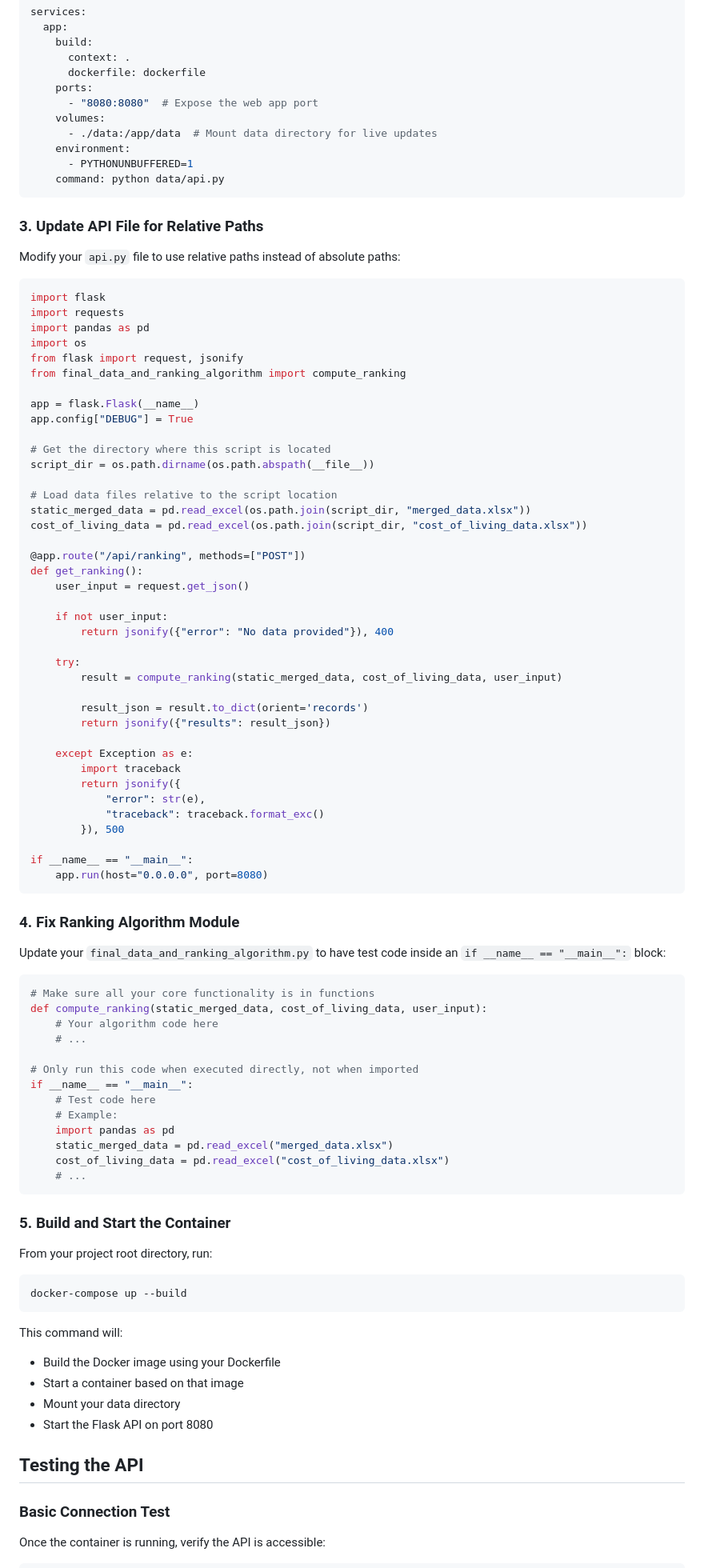
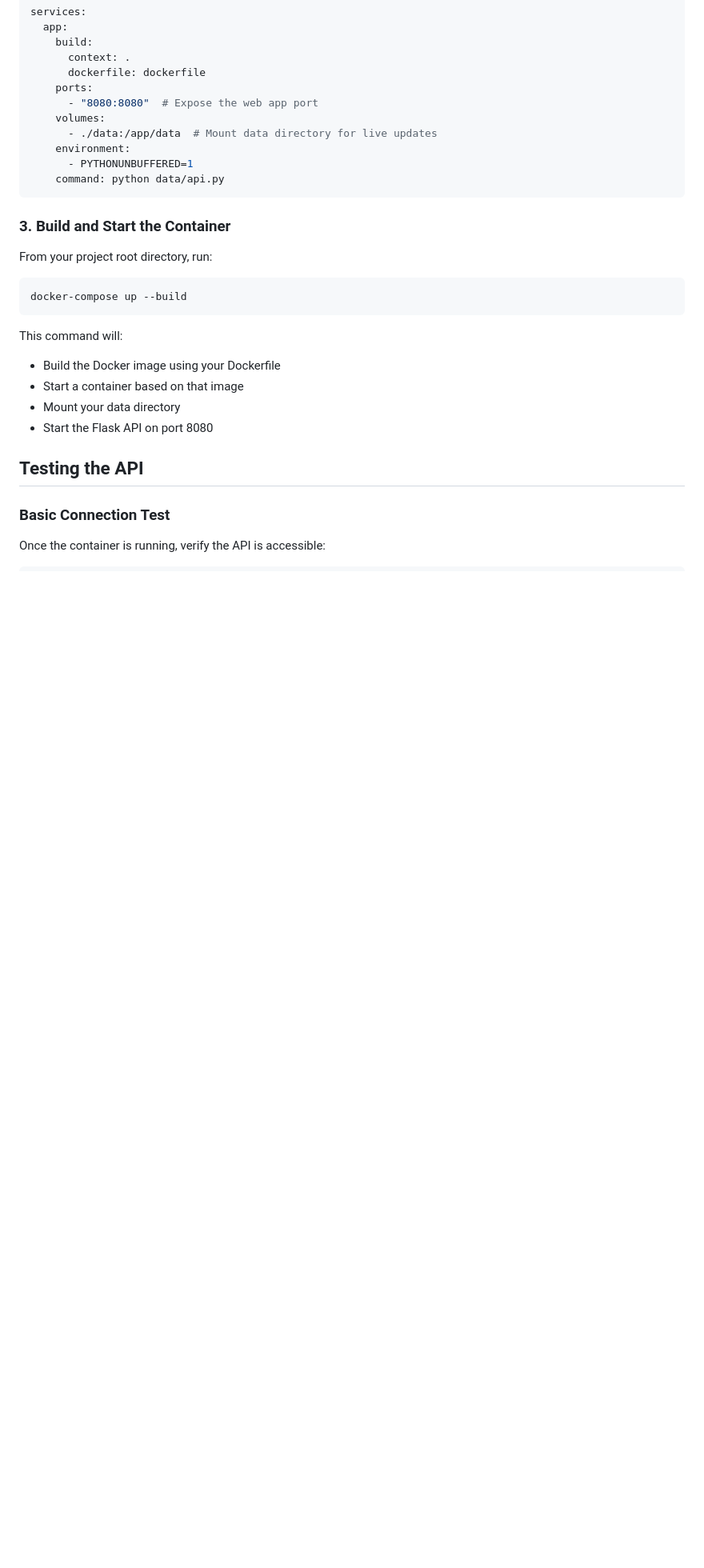
Before and after one commit to Marcellus97/locationmatchmaker, a Markdown page: README.md, the part around one of its changes. Shown at 80% size. Rendered like a GitHub page; blank space fills up the shorter version.

````diff
--- a/README.md
+++ b/README.md
@@ -83,73 +83,7 @@ services:
     command: python data/api.py
 ```
 
-### 3. Update API File for Relative Paths
-
-Modify your `api.py` file to use relative paths instead of absolute paths:
-
-```python
-import flask
-import requests
-import pandas as pd
-import os
-from flask import request, jsonify
-from final_data_and_ranking_algorithm import compute_ranking
-
-app = flask.Flask(__name__)
-app.config["DEBUG"] = True
-
-# Get the directory where this script is located
-script_dir = os.path.dirname(os.path.abspath(__file__))
-
-# Load data files relative to the script location
-static_merged_data = pd.read_excel(os.path.join(script_dir, "merged_data.xlsx"))
-cost_of_living_data = pd.read_excel(os.path.join(script_dir, "cost_of_living_data.xlsx"))
-
-@app.route("/api/ranking", methods=["POST"])
-def get_ranking():
-    user_input = request.get_json()
-
-    if not user_input:
-        return jsonify({"error": "No data provided"}), 400
-
-    try:
-        result = compute_ranking(static_merged_data, cost_of_living_data, user_input)
-
-        result_json = result.to_dict(orient='records')
-        return jsonify({"results": result_json})
-
-    except Exception as e:
-        import traceback
-        return jsonify({
-            "error": str(e),
-            "traceback": traceback.format_exc()
-        }), 500
-
-if __name__ == "__main__":
-    app.run(host="0.0.0.0", port=8080)
-```
-
-### 4. Fix Ranking Algorithm Module
-
-Update your `final_data_and_ranking_algorithm.py` to have test code inside an `if __name__ == "__main__":` block:
-
-```python
-# Make sure all your core functionality is in functions
-def compute_ranking(static_merged_data, cost_of_living_data, user_input):
-    # Your algorithm code here
-    # ...
-
-# Only run this code when executed directly, not when imported
-if __name__ == "__main__":
-    # Test code here
-    # Example:
-    import pandas as pd
-    static_merged_data = pd.read_excel("merged_data.xlsx")
-    cost_of_living_data = pd.read_excel("cost_of_living_data.xlsx")
-    # ...
-```
-
-### 5. Build and Start the Container
+### 3. Build and Start the Container
 
 From your project root directory, run:
 
````
Also changed, not shown: other parts of README.md (+1 -1 lines).
